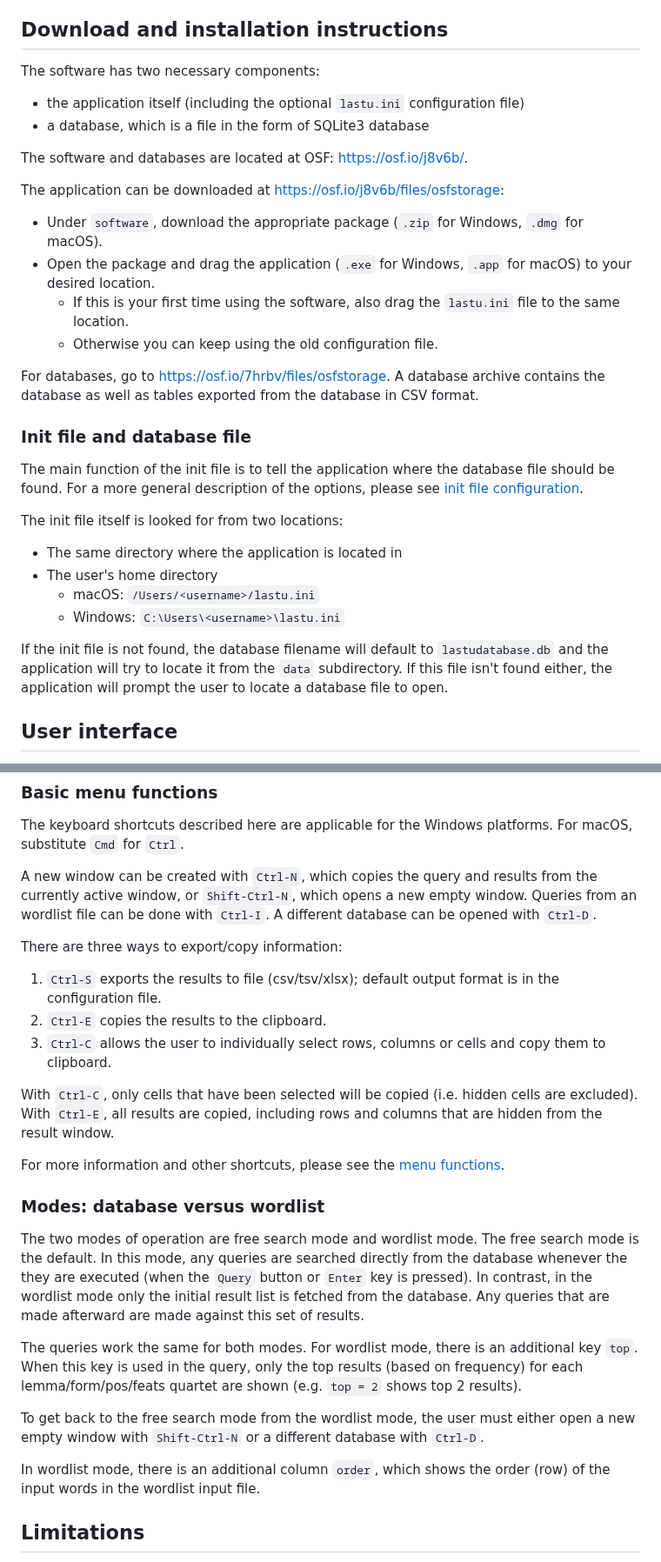
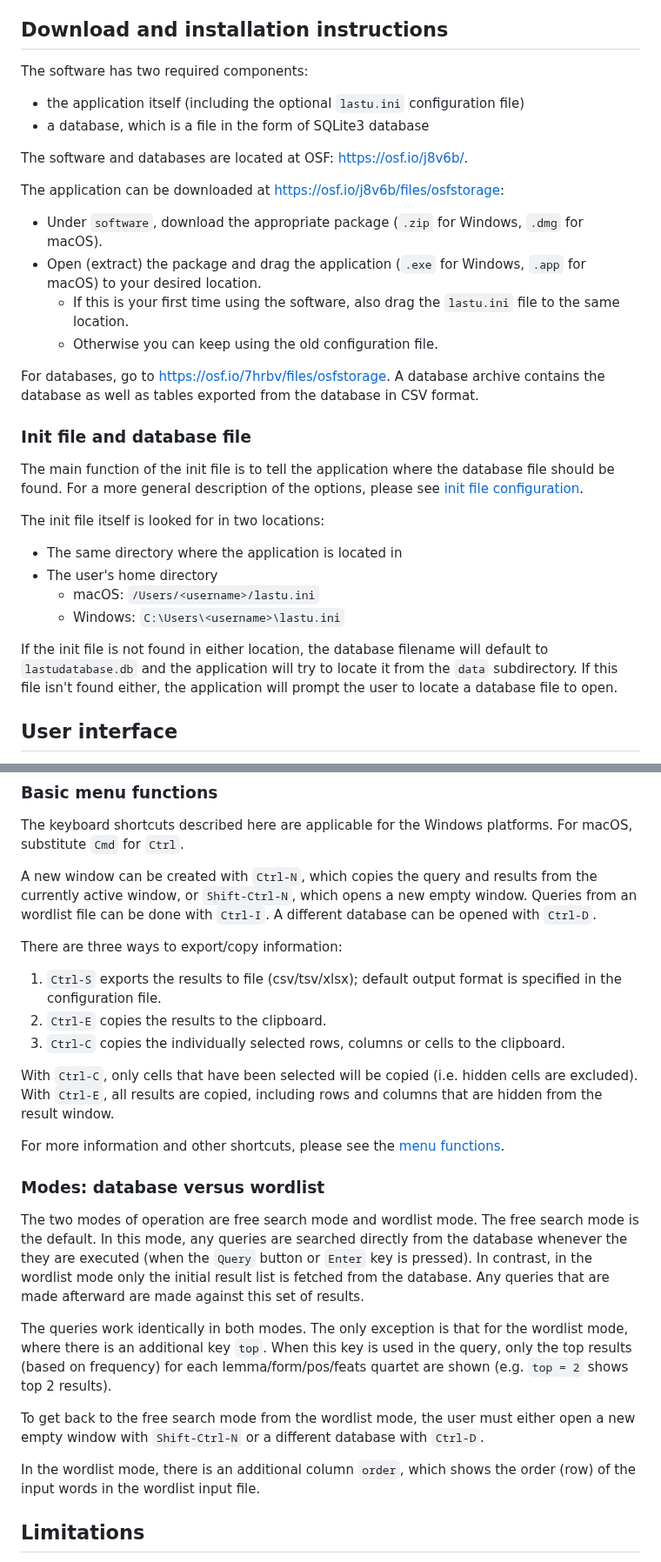
Before and after one commit to dustedmtl/lastu, a Markdown page: docs/USERGUIDE.md, 2 parts joined by grey strips. Shown at 87% size. GitHub-like rendering.

```diff
--- a/docs/USERGUIDE.md
+++ b/docs/USERGUIDE.md
@@ -16,7 +16,7 @@ https://aclanthology.org/W15-2124/
 
 ## Download and installation instructions
 
-The software has two necessary components:
+The software has two required components:
  - the application itself (including the optional `lastu.ini` configuration file)
  - a database, which is a file in the form of SQLite3 database
 
@@ -24,7 +24,7 @@ The software and databases are located at OSF: https://osf.io/j8v6b/.
 
 The application can be downloaded at https://osf.io/j8v6b/files/osfstorage:
  - Under `software`, download the appropriate package (`.zip` for Windows, `.dmg` for macOS).
- - Open the package and drag the application (`.exe` for Windows, `.app` for macOS) to your desired location.
+ - Open (extract) the package and drag the application (`.exe` for Windows, `.app` for macOS) to your desired location.
    - If this is your first time using the software, also drag the `lastu.ini` file to the same location.
    - Otherwise you can keep using the old configuration file.
 
@@ -34,13 +34,13 @@ For databases, go to https://osf.io/7hrbv/files/osfstorage. A database archive c
 
 The main function of the init file is to tell the application where the database file should be found. For a more general description of the options, please see [init file configuration](#init-file-configuration).
 
-The init file itself is looked for from two locations:
+The init file itself is looked for in two locations:
  - The same directory where the application is located in
  - The user's home directory
    - macOS: `/Users/<username>/lastu.ini`
    - Windows: `C:\Users\<username>\lastu.ini`
 
-If the init file is not found, the database filename will default to `lastudatabase.db` and
+If the init file is not found in either location, the database filename will default to `lastudatabase.db` and
 the application will try to locate it from the `data` subdirectory. If this file isn't found either, the application will prompt the user to locate a database file to open.
 
 
@@ -102,9 +102,9 @@ The keyboard shortcuts described here are applicable for the Windows platforms.
 A new window can be created with `Ctrl-N`, which copies the query and results from the currently active window, or `Shift-Ctrl-N`, which opens a new empty window. Queries from an wordlist file can be done with `Ctrl-I`. A different database can be opened with `Ctrl-D`.
 
 There are three ways to export/copy information:
- 1. `Ctrl-S` exports the results to file (csv/tsv/xlsx); default output format is in the configuration file.
+ 1. `Ctrl-S` exports the results to file (csv/tsv/xlsx); default output format is specified in the configuration file.
  2. `Ctrl-E` copies the results to the clipboard.
- 3. `Ctrl-C` allows the user to individually select rows, columns or cells and copy them to clipboard.
+ 3. `Ctrl-C` copies the individually selected rows, columns or cells to the clipboard.
 
 With `Ctrl-C`, only cells that have been selected will be copied (i.e. hidden cells are excluded). With `Ctrl-E`, all results are copied, including rows and columns that are hidden from the result window.
 
@@ -114,11 +114,11 @@ For more information and other shortcuts, please see the [menu functions](#menu-
 
 The two modes of operation are free search mode and wordlist mode. The free search mode is the default. In this mode, any queries are searched directly from the database whenever the they are executed (when the `Query` button or `Enter` key is pressed). In contrast, in the wordlist mode only the initial result list is fetched from the database. Any queries that are made afterward are made against this set of results.
 
-The queries work the same for both modes. For wordlist mode, there is an additional key `top`. When this key is used in the query, only the top results (based on frequency) for each lemma/form/pos/feats quartet are shown (e.g. `top = 2` shows top 2 results).
+The queries work identically in both modes. The only exception is that for the wordlist mode, where there is an additional key `top`. When this key is used in the query, only the top results (based on frequency) for each lemma/form/pos/feats quartet are shown (e.g. `top = 2` shows top 2 results).
 
 To get back to the free search mode from the wordlist mode, the user must either open a new empty window with `Shift-Ctrl-N` or a different database with `Ctrl-D`.
 
-In wordlist mode, there is an additional column `order`, which shows the order (row) of the input words in the wordlist input file.
+In the wordlist mode, there is an additional column `order`, which shows the order (row) of the input words in the wordlist input file.
 
 ## Limitations
 
```
Also changed, not shown: other parts of docs/USERGUIDE.md (+4 -4 lines).
